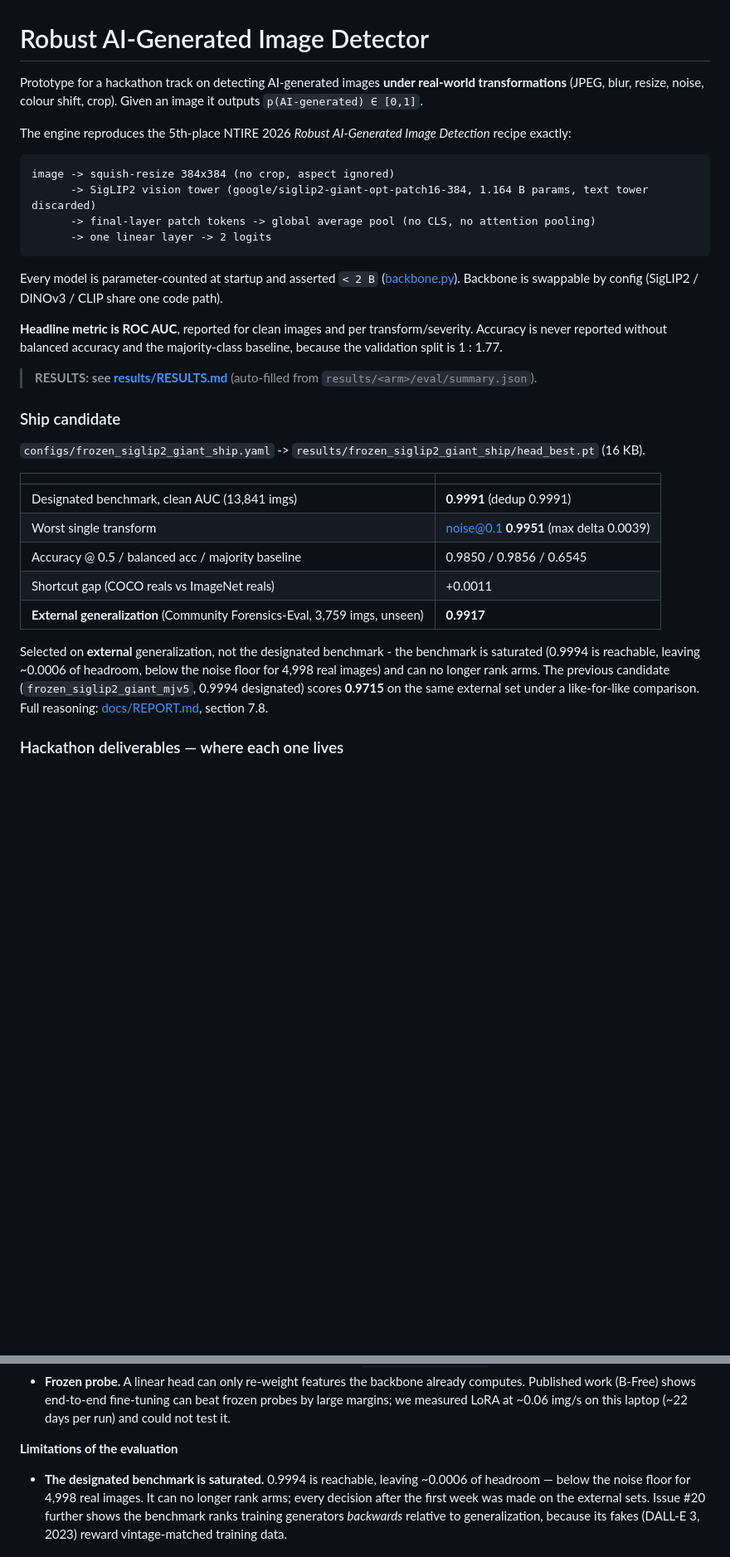
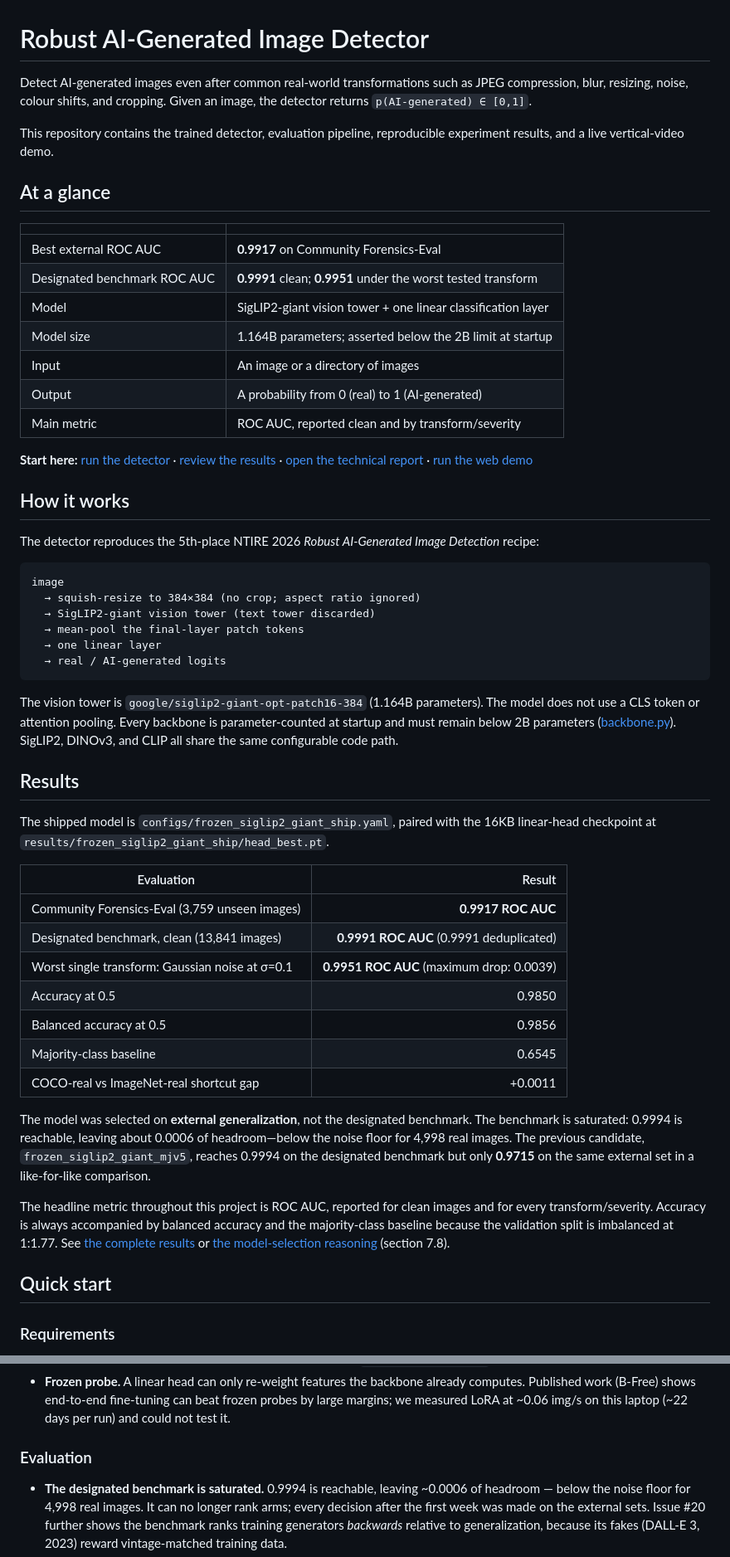
Before and after one commit to kayraz5/THEIA-techjam2026, a Markdown page: README.md, 2 parts joined by grey strips. Shown at 83% size. Drawn GitHub-style; blank space fills up the shorter version.

Commit message:
docs: make README easier to navigate

````diff
--- a/README.md
+++ b/README.md
@@ -1,41 +1,71 @@
 # Robust AI-Generated Image Detector
 
-Prototype for a hackathon track on detecting AI-generated images **under real-world transformations**
-(JPEG, blur, resize, noise, colour shift, crop). Given an image it outputs `p(AI-generated) ∈ [0,1]`.
+Detect AI-generated images even after common real-world transformations such as JPEG compression,
+blur, resizing, noise, colour shifts, and cropping. Given an image, the detector returns
+`p(AI-generated) ∈ [0,1]`.
 
-The engine reproduces the 5th-place NTIRE 2026 *Robust AI-Generated Image Detection* recipe exactly:
+This repository contains the trained detector, evaluation pipeline, reproducible experiment results,
+and a live vertical-video demo.
 
-```
-image -> squish-resize 384x384 (no crop, aspect ignored)
-      -> SigLIP2 vision tower (google/siglip2-giant-opt-patch16-384, 1.164 B params, text tower discarded)
-      -> final-layer patch tokens -> global average pool (no CLS, no attention pooling)
-      -> one linear layer -> 2 logits
-```
-
-Every model is parameter-counted at startup and asserted `< 2 B` ([backbone.py](src/models/backbone.py)).
-Backbone is swappable by config (SigLIP2 / DINOv3 / CLIP share one code path).
-
-**Headline metric is ROC AUC**, reported for clean images and per transform/severity. Accuracy is never
-reported without balanced accuracy and the majority-class baseline, because the validation split is 1 : 1.77.
-
-> **RESULTS: see [results/RESULTS.md](results/RESULTS.md)** (auto-filled from `results/<arm>/eval/summary.json`).
-
-### Ship candidate
-
-`configs/frozen_siglip2_giant_ship.yaml` -> `results/frozen_siglip2_giant_ship/head_best.pt` (16 KB).
+## At a glance
 
 | | |
 |---|---|
-| Designated benchmark, clean AUC (13,841 imgs) | **0.9991** (dedup 0.9991) |
-| Worst single transform | noise@0.1 **0.9951** (max delta 0.0039) |
-| Accuracy @ 0.5 / balanced acc / majority baseline | 0.9850 / 0.9856 / 0.6545 |
-| Shortcut gap (COCO reals vs ImageNet reals) | +0.0011 |
-| **External generalization** (Community Forensics-Eval, 3,759 imgs, unseen) | **0.9917** |
+| Best external ROC AUC | **0.9917** on Community Forensics-Eval |
+| Designated benchmark ROC AUC | **0.9991** clean; **0.9951** under the worst tested transform |
+| Model | SigLIP2-giant vision tower + one linear classification layer |
+| Model size | 1.164B parameters; asserted below the 2B limit at startup |
+| Input | An image or a directory of images |
+| Output | A probability from 0 (real) to 1 (AI-generated) |
+| Main metric | ROC AUC, reported clean and by transform/severity |
 
-Selected on **external** generalization, not the designated benchmark - the benchmark is saturated
-(0.9994 is reachable, leaving ~0.0006 of headroom, below the noise floor for 4,998 real images) and can
-no longer rank arms. The previous candidate (`frozen_siglip2_giant_mjv5`, 0.9994 designated) scores
-**0.9715** on the same external set under a like-for-like comparison. Full reasoning:
-[docs/REPORT.md](docs/REPORT.md), section 7.8.
+**Start here:** [run the detector](#quick-start) · [review the results](results/RESULTS.md) ·
+[open the technical report](docs/REPORT.md) · [run the web demo](project_demo/README.md)
 
-### Hackathon deliverables — where each one lives
+## How it works
+
+The detector reproduces the 5th-place NTIRE 2026 *Robust AI-Generated Image Detection* recipe:
+
+```
+image
+  → squish-resize to 384×384 (no crop; aspect ratio ignored)
+  → SigLIP2-giant vision tower (text tower discarded)
+  → mean-pool the final-layer patch tokens
+  → one linear layer
+  → real / AI-generated logits
+```
+
+The vision tower is `google/siglip2-giant-opt-patch16-384` (1.164B parameters). The model does not use
+a CLS token or attention pooling. Every backbone is parameter-counted at startup and must remain below
+2B parameters ([backbone.py](src/models/backbone.py)). SigLIP2, DINOv3, and CLIP all share the same
+configurable code path.
+
+## Results
+
+The shipped model is `configs/frozen_siglip2_giant_ship.yaml`, paired with the 16KB linear-head
+checkpoint at `results/frozen_siglip2_giant_ship/head_best.pt`.
+
+| Evaluation | Result |
+|---|---:|
+| Community Forensics-Eval (3,759 unseen images) | **0.9917 ROC AUC** |
+| Designated benchmark, clean (13,841 images) | **0.9991 ROC AUC** (0.9991 deduplicated) |
+| Worst single transform: Gaussian noise at σ=0.1 | **0.9951 ROC AUC** (maximum drop: 0.0039) |
+| Accuracy at 0.5 | 0.9850 |
+| Balanced accuracy at 0.5 | 0.9856 |
+| Majority-class baseline | 0.6545 |
+| COCO-real vs ImageNet-real shortcut gap | +0.0011 |
+
+The model was selected on **external generalization**, not the designated benchmark. The benchmark is
+saturated: 0.9994 is reachable, leaving about 0.0006 of headroom—below the noise floor for 4,998 real
+images. The previous candidate, `frozen_siglip2_giant_mjv5`, reaches 0.9994 on the designated benchmark
+but only **0.9715** on the same external set in a like-for-like comparison.
+
+The headline metric throughout this project is ROC AUC, reported for clean images and for every
+transform/severity. Accuracy is always accompanied by balanced accuracy and the majority-class baseline
+because the validation split is imbalanced at 1:1.77. See [the complete results](results/RESULTS.md) or
+[the model-selection reasoning](docs/REPORT.md) (section 7.8).
+
+## Quick start
+
+### Requirements
+
@@ -183,7 +246,7 @@ Frozen mode caches features to `data/features/*.npz` so head retraining takes se
   (B-Free) shows end-to-end fine-tuning can beat frozen probes by large margins; we measured LoRA at
   ~0.06 img/s on this laptop (~22 days per run) and could not test it.
 
-**Limitations of the evaluation**
+### Evaluation
 
 - **The designated benchmark is saturated.** 0.9994 is reachable, leaving ~0.0006 of headroom — below the
   noise floor for 4,998 real images. It can no longer rank arms; every decision after the first week was
````
Also changed, not shown: other parts of README.md (+80 -44 lines).
